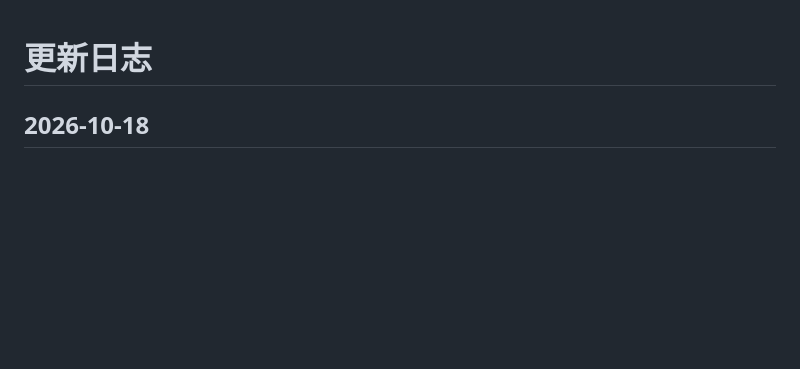
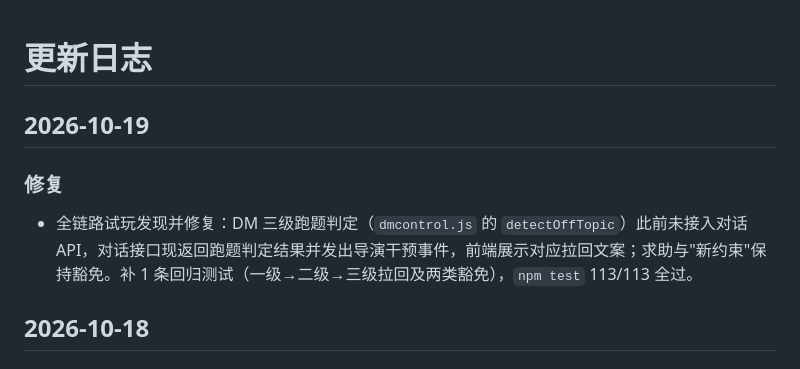
Before and after one commit to cxing4307-afk/ai-virtual-company-sim, a Markdown page: CHANGELOG.md, the part around the change. Rendered like a GitHub page; blank space fills up the shorter version.

Commit message:
更新日志：2026-10-19 补全链路试玩 bug 修复记录

```diff
--- a/CHANGELOG.md
+++ b/CHANGELOG.md
@@ -1,4 +1,9 @@
 # 更新日志
+
+## 2026-10-19
+
+### 修复
+- 全链路试玩发现并修复：DM 三级跑题判定（`dmcontrol.js` 的 `detectOffTopic`）此前未接入对话 API，对话接口现返回跑题判定结果并发出导演干预事件，前端展示对应拉回文案；求助与"新约束"保持豁免。补 1 条回归测试（一级→二级→三级拉回及两类豁免），`npm test` 113/113 全过。
 
 ## 2026-10-18
 
```
